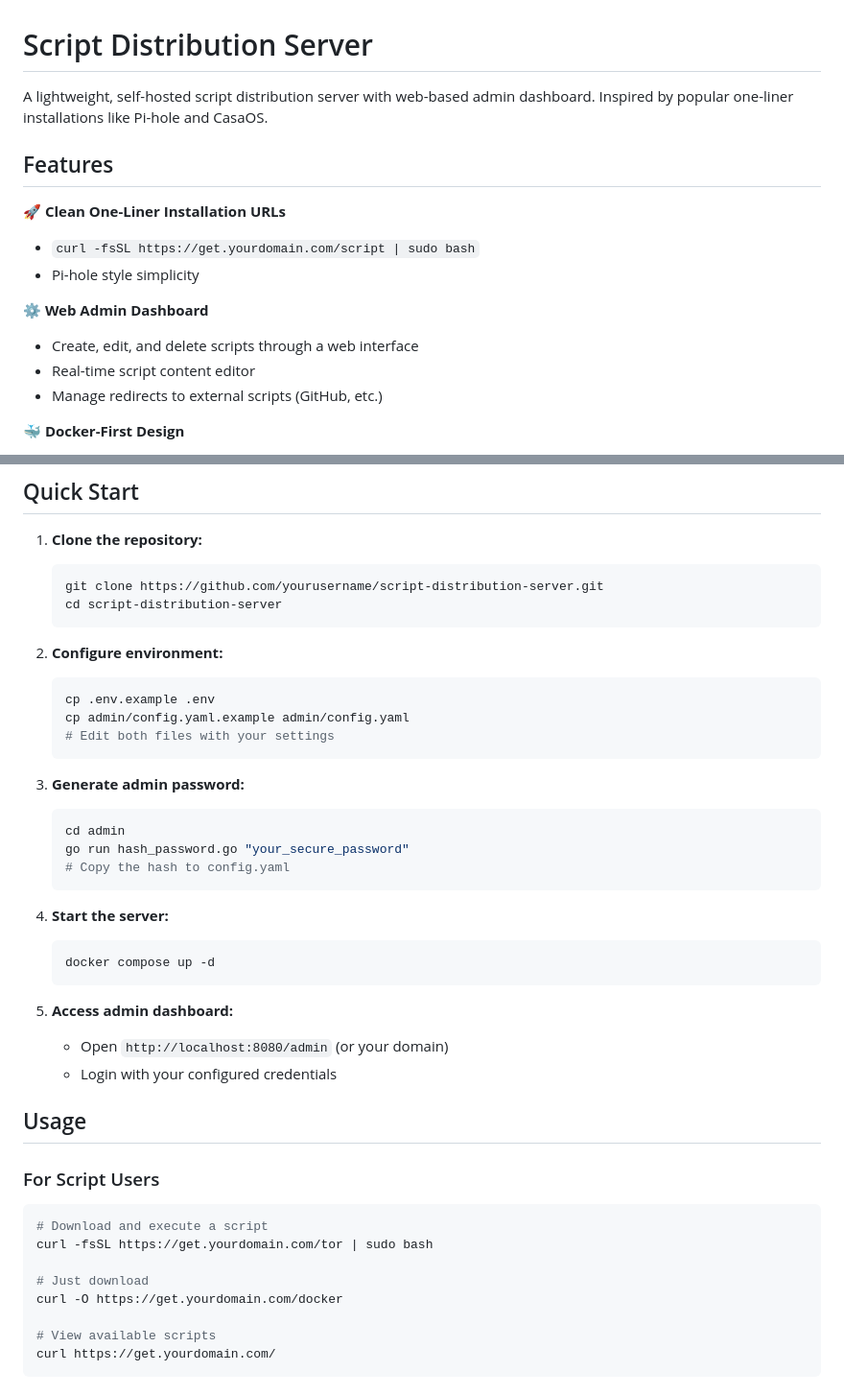
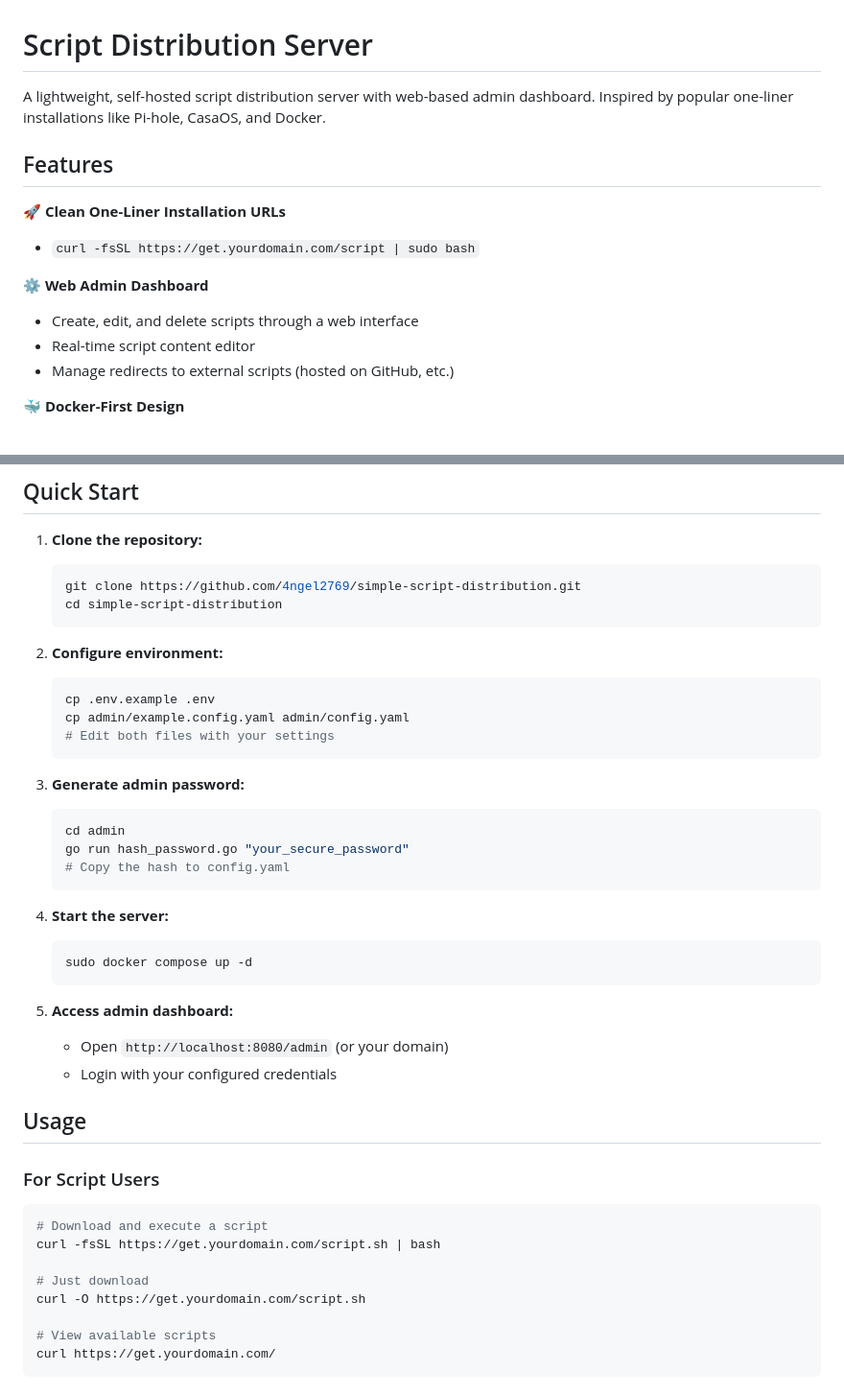
Before and after one commit to 4ngel2769/simple-script-distribution, a Markdown page: README.md, 2 parts joined by grey strips. Shown: that part at 96% size. Drawn GitHub-style.

````diff
--- a/README.md
+++ b/README.md
@@ -1,17 +1,16 @@
 # Script Distribution Server
 
-A lightweight, self-hosted script distribution server with web-based admin dashboard. Inspired by popular one-liner installations like Pi-hole and CasaOS.
+A lightweight, self-hosted script distribution server with web-based admin dashboard. Inspired by popular one-liner installations like Pi-hole, CasaOS, and Docker.
 
 ## Features
 
 🚀 **Clean One-Liner Installation URLs**
 - `curl -fsSL https://get.yourdomain.com/script | sudo bash`
-- Pi-hole style simplicity
 
 ⚙️ **Web Admin Dashboard**
 - Create, edit, and delete scripts through a web interface
 - Real-time script content editor
-- Manage redirects to external scripts (GitHub, etc.)
+- Manage redirects to external scripts (hosted on GitHub, etc.)
 
 🐳 **Docker-First Design**
 - Easy deployment with Docker Compose
@@ -27,14 +26,14 @@ A lightweight, self-hosted script distribution server with web-based admin dashb
 
 1. **Clone the repository:**
    ```bash
-   git clone https://github.com/yourusername/script-distribution-server.git
-   cd script-distribution-server
+   git clone https://github.com/4ngel2769/simple-script-distribution.git
+   cd simple-script-distribution
    ```
 
 2. **Configure environment:**
    ```bash
    cp .env.example .env
-   cp admin/config.yaml.example admin/config.yaml
+   cp admin/example.config.yaml admin/config.yaml
    # Edit both files with your settings
    ```
 
@@ -47,7 +46,7 @@ A lightweight, self-hosted script distribution server with web-based admin dashb
 
 4. **Start the server:**
    ```bash
-   docker compose up -d
+   sudo docker compose up -d
    ```
 
 5. **Access admin dashboard:**
@@ -59,10 +58,10 @@ A lightweight, self-hosted script distribution server with web-based admin dashb
 ### For Script Users
 ```bash
 # Download and execute a script
-curl -fsSL https://get.yourdomain.com/tor | sudo bash
+curl -fsSL https://get.yourdomain.com/script.sh | bash
 
 # Just download
-curl -O https://get.yourdomain.com/docker
+curl -O https://get.yourdomain.com/script.sh
 
 # View available scripts
 curl https://get.yourdomain.com/
````
Also changed, not shown: other parts of README.md (+1 -1 lines), docs/SETUP.md (+13 -13 lines).
